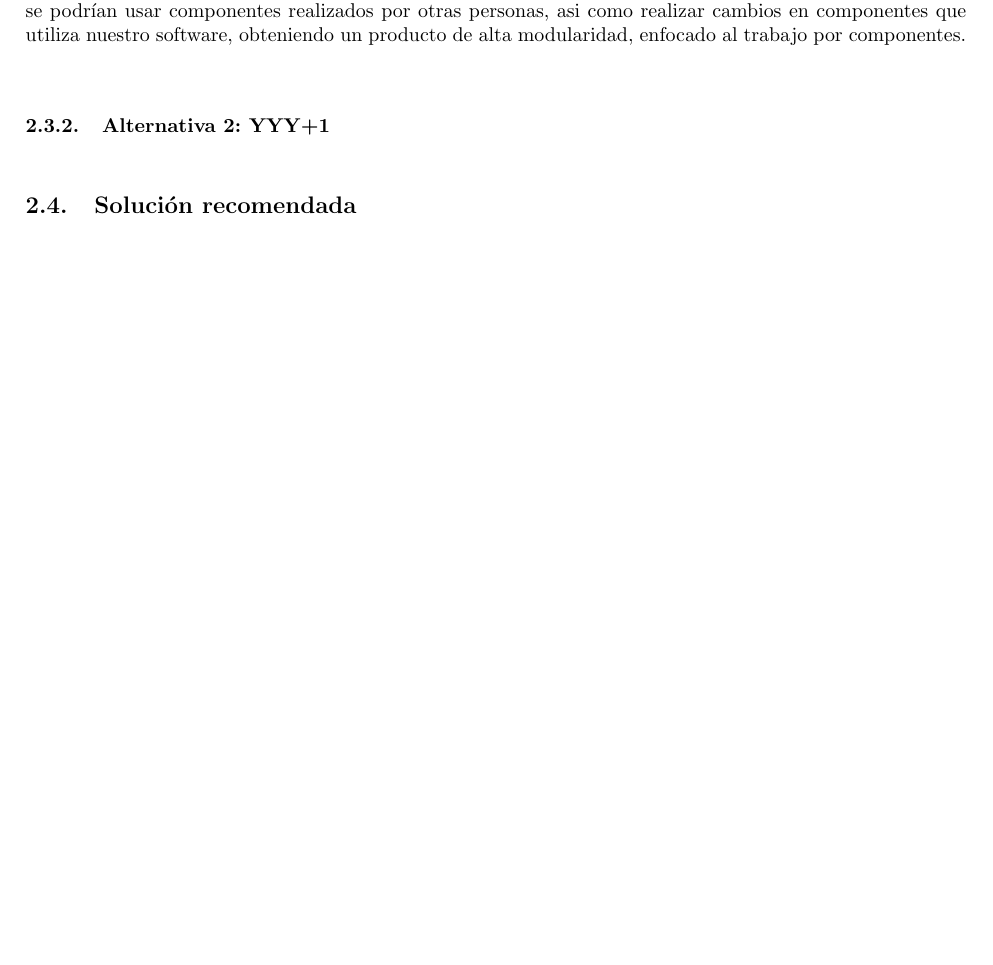
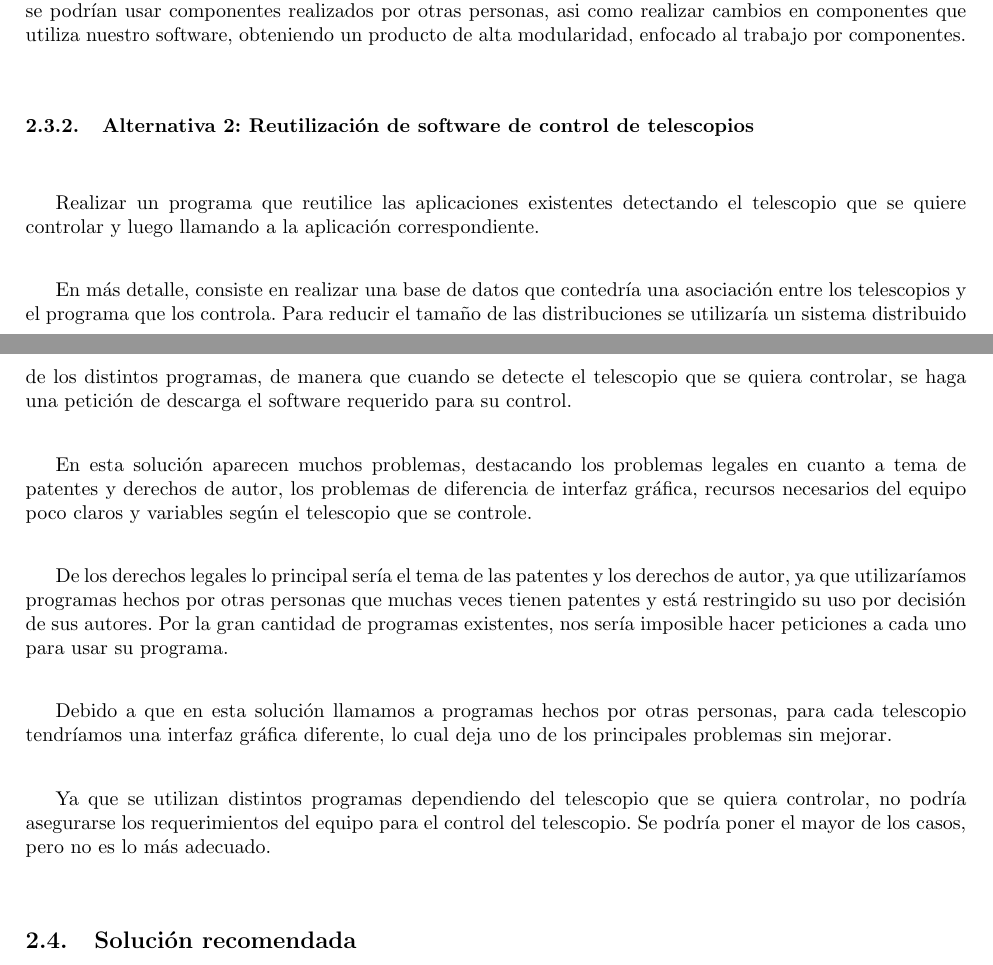
Before and after one commit to javarias/csat, a LaTeX document (Hevelius/docs/plan_proy/plan.tex): part of page 11 of 33 before the commit and two parts of pages 11 and 12 of 33 after it, the two joined at a grey line, cut so that both start at the same text, the shorter picture padded with empty space. Compiled offline with LaTeX, dvips and Ghostscript; the source files are stored in an older character set and shown here as Unicode.

Commit message:
Alternativa 2
git-svn-id: https://csrg.inf.utfsm.cl/repos/software/CSAT@118 75a0fe40-ac5b-440f-90d5-6af9f3fbf44f

```diff
--- a/Hevelius/docs/plan_proy/plan.tex
+++ b/Hevelius/docs/plan_proy/plan.tex
@@ -376,9 +376,34 @@ componentes de software, se podr\'ian usar componentes realizados por otras pers
 asi como realizar cambios en componentes que utiliza nuestro software, obteniendo un
 producto de alta modularidad, enfocado al trabajo por componentes.
 
-\subsubsection{Alternativa 2: YYY+1} %%%% TODOS
+\subsubsection{Alternativa 2: Reutilizaci\'on de software de control de telescopios} %%%% TODOS
+Realizar un programa que reutilice las aplicaciones existentes detectando el telescopio
+que se quiere controlar y luego llamando a la aplicaci\'on correspondiente.
 
+En m\'as detalle, consiste en realizar una base de datos que contedr\'ia una
+asociaci\'on entre los telescopios y el programa que los controla. Para reducir
+el tama\~no de las distribuciones se utilizar\'ia un sistema distribuido de los
+distintos programas, de manera que cuando se detecte el telescopio que se quiera
+controlar, se haga una petici\'on de descarga el software requerido para su control.
 
+En esta soluci\'on aparecen muchos problemas, destacando los problemas legales en
+cuanto a tema de patentes y derechos de autor, los problemas de diferencia de
+interfaz gr\'afica, recursos necesarios del equipo poco claros y variables seg\'un
+el telescopio que se controle.
+
+De los derechos legales lo principal ser\'ia el tema de las patentes y los derechos
+de autor, ya que utilizar\'iamos programas hechos por otras personas que muchas
+veces tienen patentes y est\'a restringido su uso por decisi\'on de sus autores.
+Por la gran cantidad de programas existentes, nos ser\'ia imposible hacer peticiones
+a cada uno para usar su programa.
+
+Debido a que en esta soluci\'on llamamos a programas hechos por otras personas, para
+cada telescopio tendr\'iamos una interfaz gr\'afica diferente, lo cual deja uno de
+los principales problemas sin mejorar.
+
+Ya que se utilizan distintos programas dependiendo del telescopio que se quiera
+controlar, no podr\'ia asegurarse los requerimientos del equipo para el control del
+telescopio. Se podr\'ia poner el mayor de los casos, pero no es lo m\'as adecuado.
 
 \subsection{Soluci\'on recomendada} %%%% TOMAS
 La mejor soluci\'on que encontramos es la alternativa 1, en la cual se piensa construir
```
